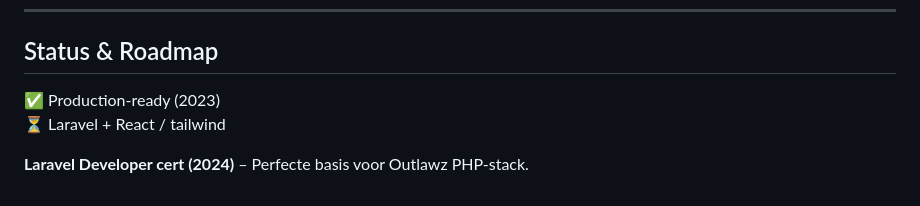
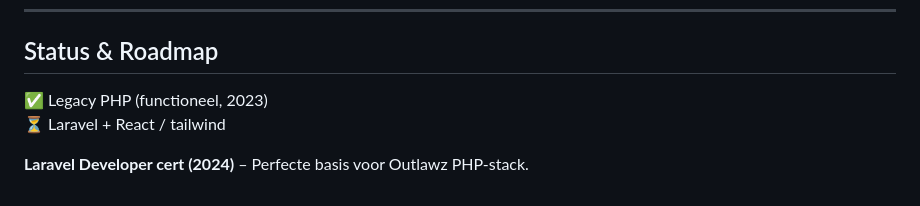
Before and after one commit to Fatedcircle/Collectie-project, a Markdown page: README.md, the part around the change. Drawn GitHub-style.

Commit message:
Kleine error in readme hersteld

```diff
--- a/README.md
+++ b/README.md
@@ -95,7 +95,7 @@ Dit project is ontwikkeld om ervaring op te doen met **server-side webdevelopmen
 
 ## Status & Roadmap
 
-✅ Production-ready (2023)
+✅ Legacy PHP (functioneel, 2023)
 ⏳ Laravel + React / tailwind
 
 **Laravel Developer cert (2024)** – Perfecte basis voor Outlawz PHP-stack.
```
